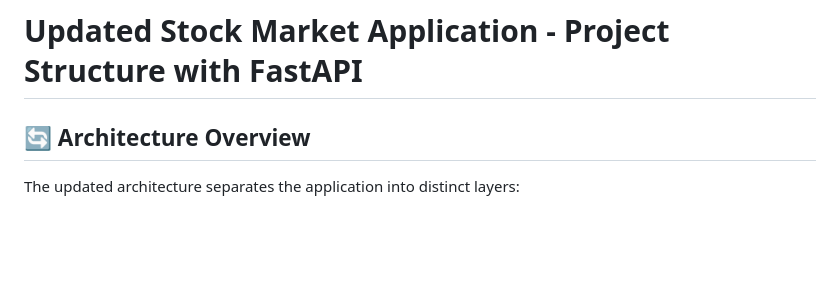
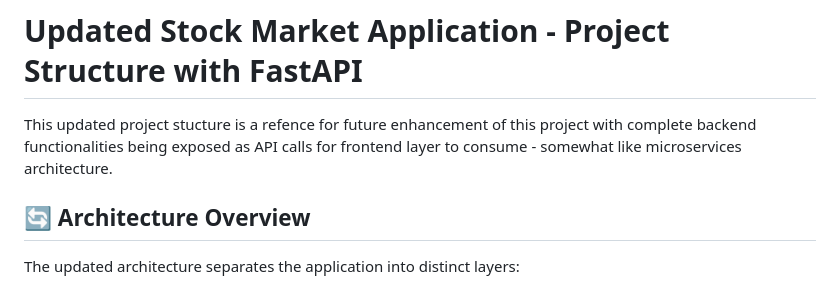
Before and after one commit to ab-2019blr/simpleprojects, a Markdown page: StockMarketApp/doc/updated_project_structure.md, the part around the change. Drawn GitHub-style; blank space fills up the shorter version.

```diff
--- a/StockMarketApp/doc/updated_project_structure.md
+++ b/StockMarketApp/doc/updated_project_structure.md
@@ -1,4 +1,6 @@
 # Updated Stock Market Application - Project Structure with FastAPI
+
+This updated project stucture is a refence for future enhancement of this project with complete backend functionalities being exposed as API calls for frontend layer to consume - somewhat like microservices architecture.
 
 ## 🔄 Architecture Overview
 
```
